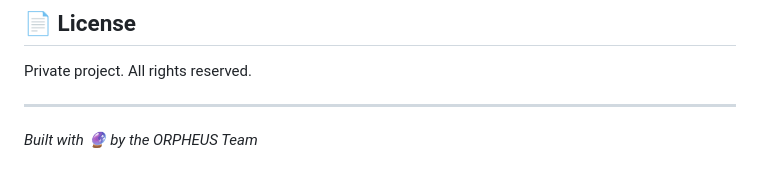
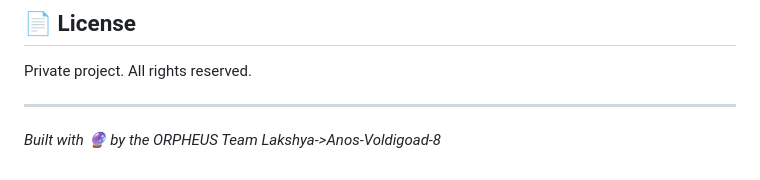
Before and after one commit to Anos-Voldigoad-8/ORPHEUS, a Markdown page: README.md, the part around the change. GitHub-like rendering.

Commit message:
Add Lakshya-Anos-Voldigoad-8 to README

```diff
--- a/README.md
+++ b/README.md
@@ -123,3 +123,4 @@ Private project. All rights reserved.
 ---
 
 *Built with 🔮 by the ORPHEUS Team*
+*Lakshya->Anos-Voldigoad-8*
```
